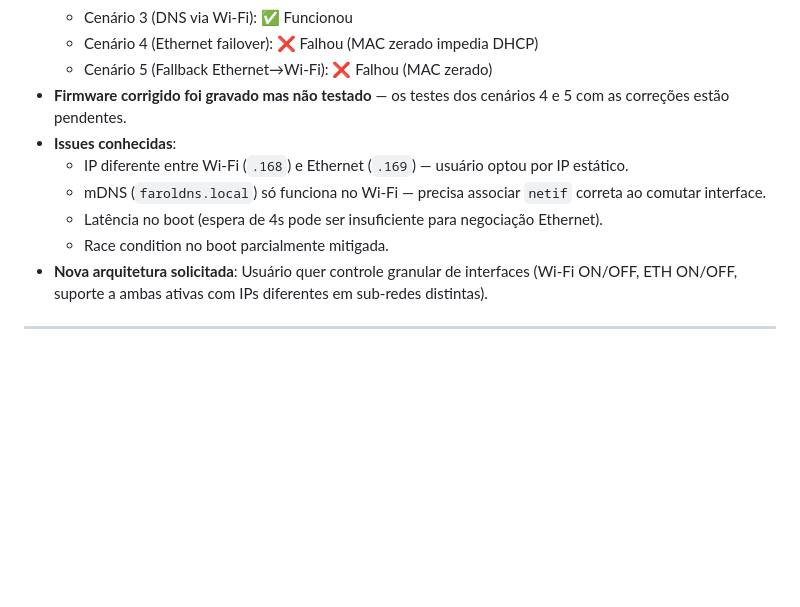
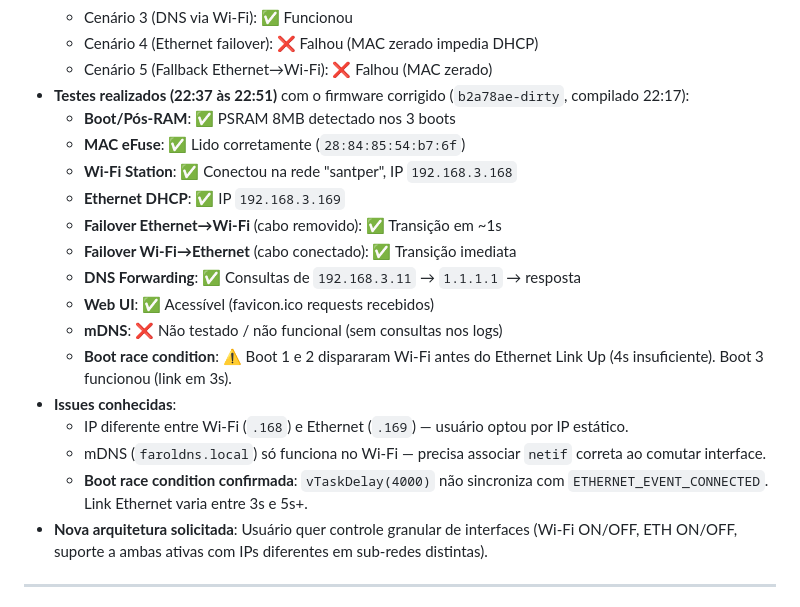
Before and after one commit to santper/FarolDNS, a Markdown page: docs/historico_projeto.md, the part around the change. Rendered like a GitHub page; blank space fills up the shorter version.

```diff
--- a/docs/historico_projeto.md
+++ b/docs/historico_projeto.md
@@ -82,12 +82,21 @@ O mapeamento de pinagem física da placa Waveshare está documentado e detalhado
     *   Cenário 3 (DNS via Wi-Fi): ✅ Funcionou
     *   Cenário 4 (Ethernet failover): ❌ Falhou (MAC zerado impedia DHCP)
     *   Cenário 5 (Fallback Ethernet→Wi-Fi): ❌ Falhou (MAC zerado)
-*   **Firmware corrigido foi gravado mas não testado** — os testes dos cenários 4 e 5 com as correções estão pendentes.
+*   **Testes realizados (22:37 às 22:51)** com o firmware corrigido (`b2a78ae-dirty`, compilado 22:17):
+    *   **Boot/Pós-RAM**: ✅ PSRAM 8MB detectado nos 3 boots
+    *   **MAC eFuse**: ✅ Lido corretamente (`28:84:85:54:b7:6f`)
+    *   **Wi-Fi Station**: ✅ Conectou na rede "santper", IP `192.168.3.168`
+    *   **Ethernet DHCP**: ✅ IP `192.168.3.169`
+    *   **Failover Ethernet→Wi-Fi** (cabo removido): ✅ Transição em ~1s
+    *   **Failover Wi-Fi→Ethernet** (cabo conectado): ✅ Transição imediata
+    *   **DNS Forwarding**: ✅ Consultas de `192.168.3.11` → `1.1.1.1` → resposta
+    *   **Web UI**: ✅ Acessível (favicon.ico requests recebidos)
+    *   **mDNS**: ❌ Não testado / não funcional (sem consultas nos logs)
+    *   **Boot race condition**: ⚠️ Boot 1 e 2 dispararam Wi-Fi antes do Ethernet Link Up (4s insuficiente). Boot 3 funcionou (link em 3s).
 *   **Issues conhecidas**:
     *   IP diferente entre Wi-Fi (`.168`) e Ethernet (`.169`) — usuário optou por IP estático.
     *   mDNS (`faroldns.local`) só funciona no Wi-Fi — precisa associar `netif` correta ao comutar interface.
-    *   Latência no boot (espera de 4s pode ser insuficiente para negociação Ethernet).
-    *   Race condition no boot parcialmente mitigada.
+    *   **Boot race condition confirmada**: `vTaskDelay(4000)` não sincroniza com `ETHERNET_EVENT_CONNECTED`. Link Ethernet varia entre 3s e 5s+.
 *   **Nova arquitetura solicitada**: Usuário quer controle granular de interfaces (Wi-Fi ON/OFF, ETH ON/OFF, suporte a ambas ativas com IPs diferentes em sub-redes distintas).
 
 ---
```
Also changed, not shown: docs/plano_de_acao.md (+21 -2 lines).
